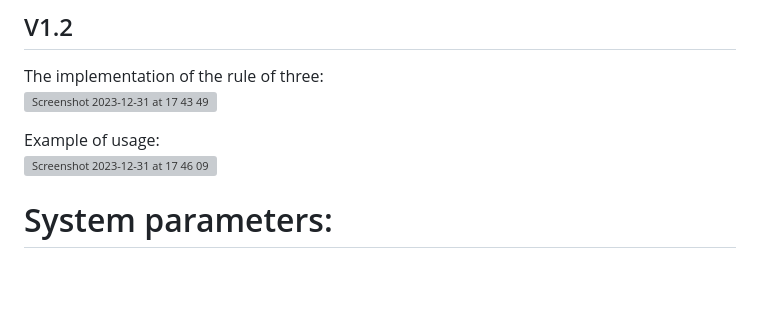
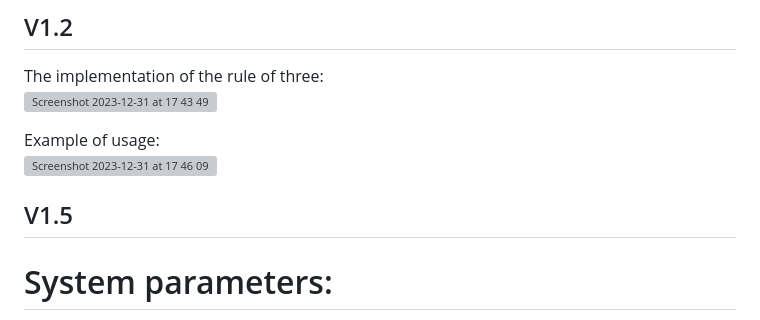
Before and after one commit to skraidantysagurkai/object_oriented_programming_task_v2, a Markdown page: README.md, the part around the change. Rendered like a GitHub page; blank space fills up the shorter version; grey boxes are pictures that could not be loaded.

```diff
--- a/README.md
+++ b/README.md
@@ -115,6 +115,8 @@ The implementation of the rule of three: \
 Example of usage: \
 <img width="655" alt="Screenshot 2023-12-31 at 17 46 09" src="https://github.com/skraidantysagurkai/object_oriented_programming_task_v2/assets/31926359/5b957d85-a6e7-4974-94d2-f8a6705d9832">
 
+## V1.5
+
 
 
 
```
